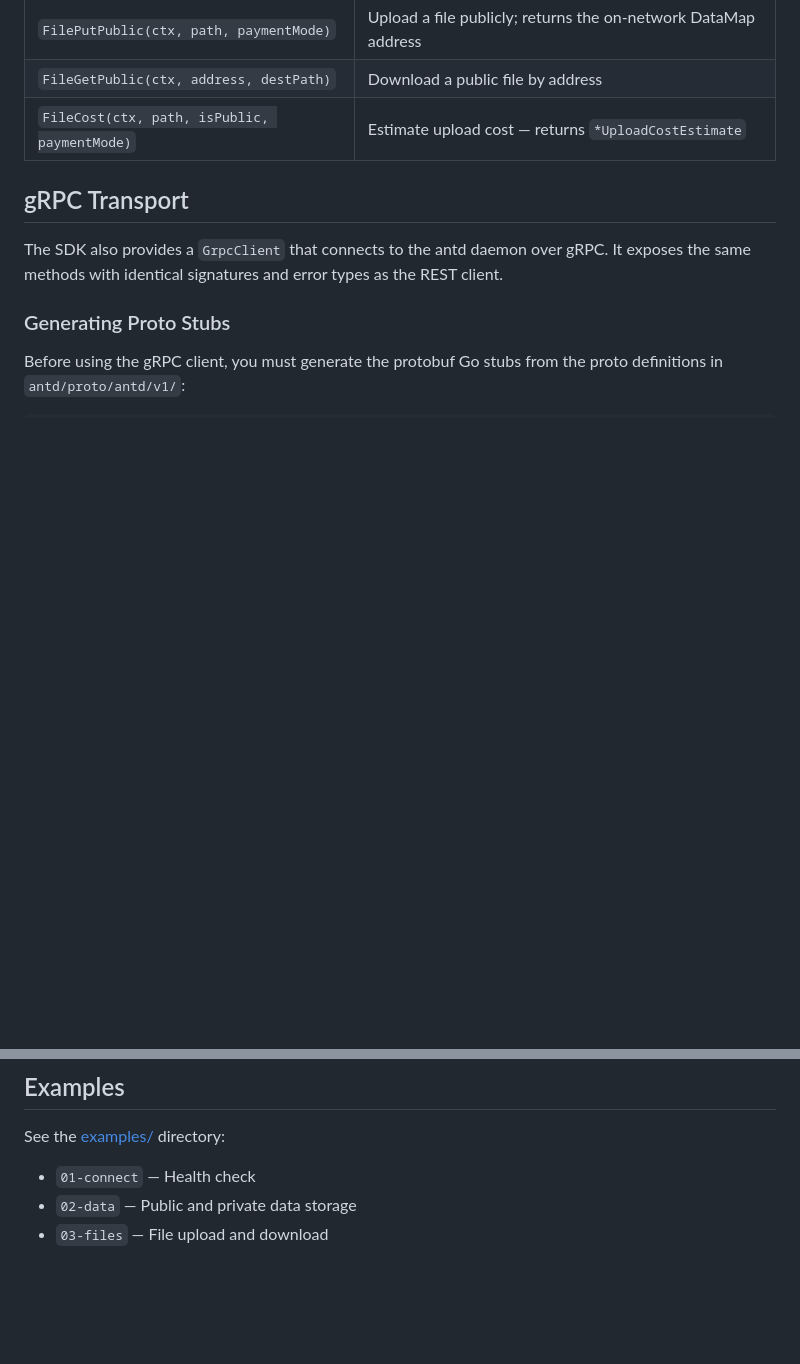
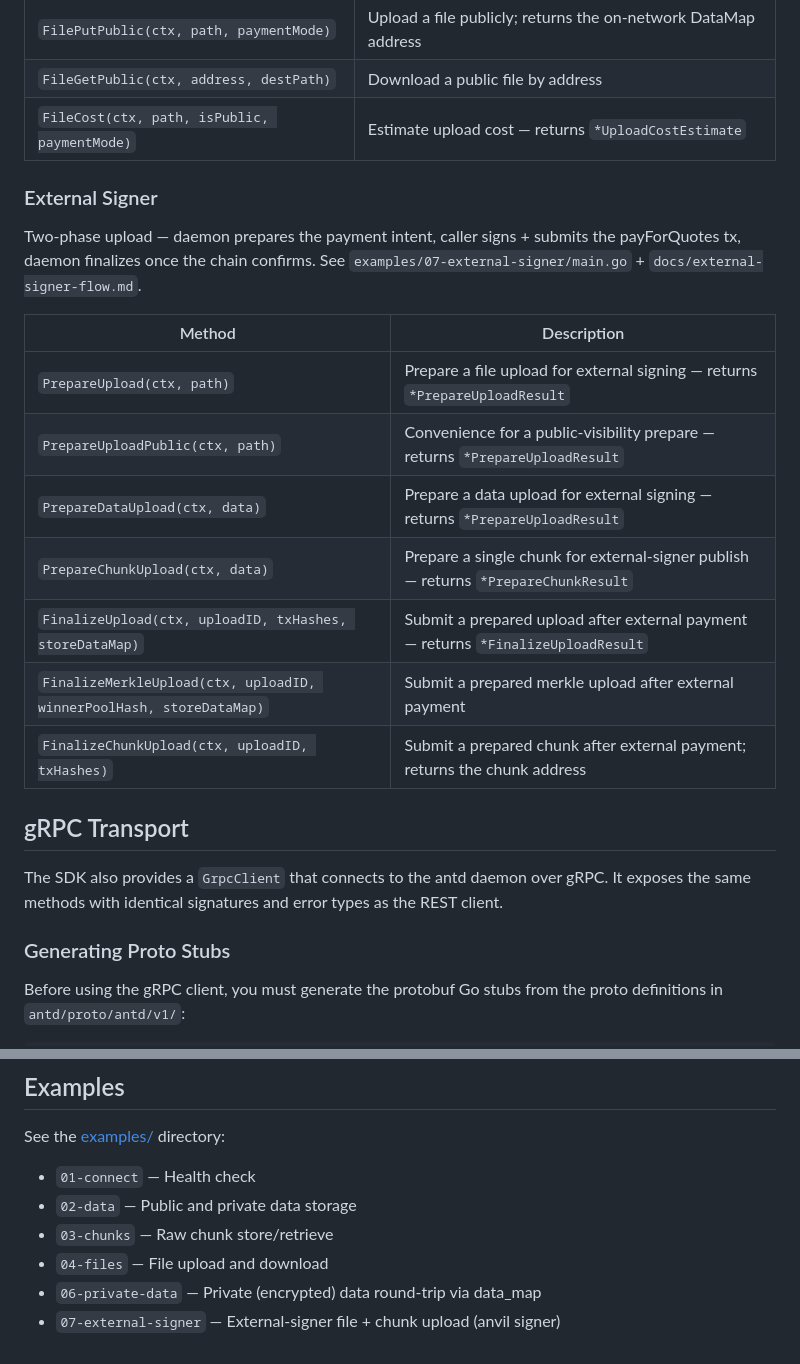
Before and after one commit to WithAutonomi/ant-sdk, a Markdown page: antd-go/README.md, 2 parts joined by grey strips. GitHub-like rendering; blank space fills up the shorter version.

```diff
--- a/antd-go/README.md
+++ b/antd-go/README.md
@@ -124,6 +124,20 @@ All methods take a `context.Context` as the first parameter for cancellation and
 | `FilePutPublic(ctx, path, paymentMode)` | Upload a file publicly; returns the on-network DataMap address |
 | `FileGetPublic(ctx, address, destPath)` | Download a public file by address |
 | `FileCost(ctx, path, isPublic, paymentMode)` | Estimate upload cost — returns `*UploadCostEstimate` |
+
+### External Signer
+
+Two-phase upload — daemon prepares the payment intent, caller signs + submits the payForQuotes tx, daemon finalizes once the chain confirms. See `examples/07-external-signer/main.go` + `docs/external-signer-flow.md`.
+
+| Method | Description |
+|--------|-------------|
+| `PrepareUpload(ctx, path)` | Prepare a file upload for external signing — returns `*PrepareUploadResult` |
+| `PrepareUploadPublic(ctx, path)` | Convenience for a public-visibility prepare — returns `*PrepareUploadResult` |
+| `PrepareDataUpload(ctx, data)` | Prepare a data upload for external signing — returns `*PrepareUploadResult` |
+| `PrepareChunkUpload(ctx, data)` | Prepare a single chunk for external-signer publish — returns `*PrepareChunkResult` |
+| `FinalizeUpload(ctx, uploadID, txHashes, storeDataMap)` | Submit a prepared upload after external payment — returns `*FinalizeUploadResult` |
+| `FinalizeMerkleUpload(ctx, uploadID, winnerPoolHash, storeDataMap)` | Submit a prepared merkle upload after external payment |
+| `FinalizeChunkUpload(ctx, uploadID, txHashes)` | Submit a prepared chunk after external payment; returns the chunk address |
 
 ## gRPC Transport
 
@@ -257,4 +271,7 @@ See the [examples/](examples/) directory:
 
 - `01-connect` — Health check
 - `02-data` — Public and private data storage
-- `03-files` — File upload and download
+- `03-chunks` — Raw chunk store/retrieve
+- `04-files` — File upload and download
+- `06-private-data` — Private (encrypted) data round-trip via data_map
+- `07-external-signer` — External-signer file + chunk upload (anvil signer)
```
Also changed, not shown: antd-js/README.md (+15 -1 lines), antd-py/README.md (+15 -0 lines).
